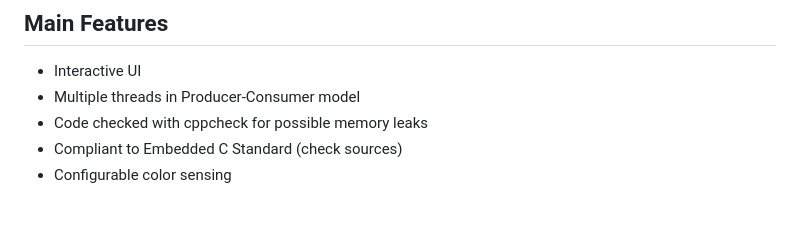
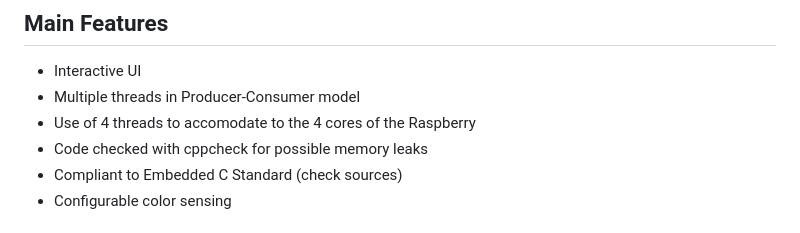
Before and after one commit to David-Andrino/rpi-P2-final, a Markdown page: README.md, the part around the change. GitHub-like rendering.

```diff
--- a/README.md
+++ b/README.md
@@ -38,6 +38,7 @@ You can download an alredy compiled version in the [Releases](https://github.com
 ## Main Features
 - Interactive UI
 - Multiple threads in Producer-Consumer model
+- Use of 4 threads to accomodate to the 4 cores of the Raspberry
 - Code checked with cppcheck for possible memory leaks
 - Compliant to Embedded C Standard (check sources)
 - Configurable color sensing
```
